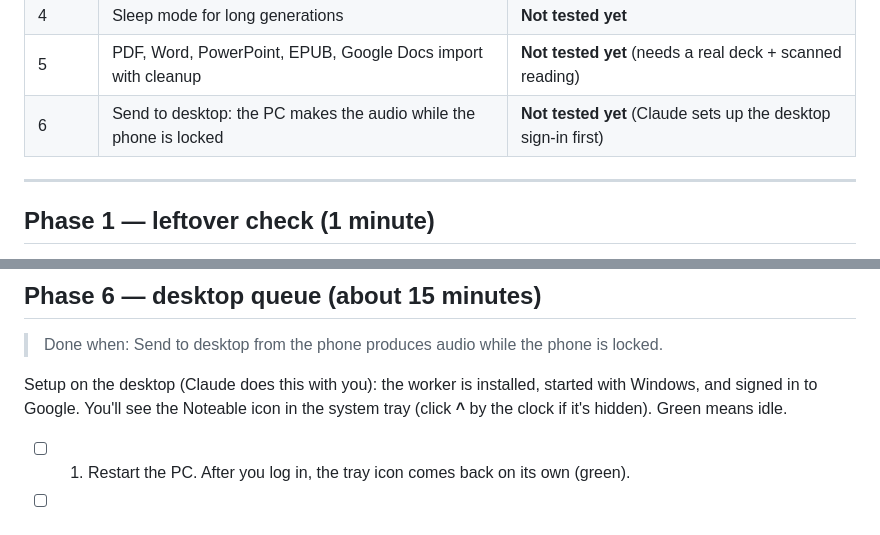
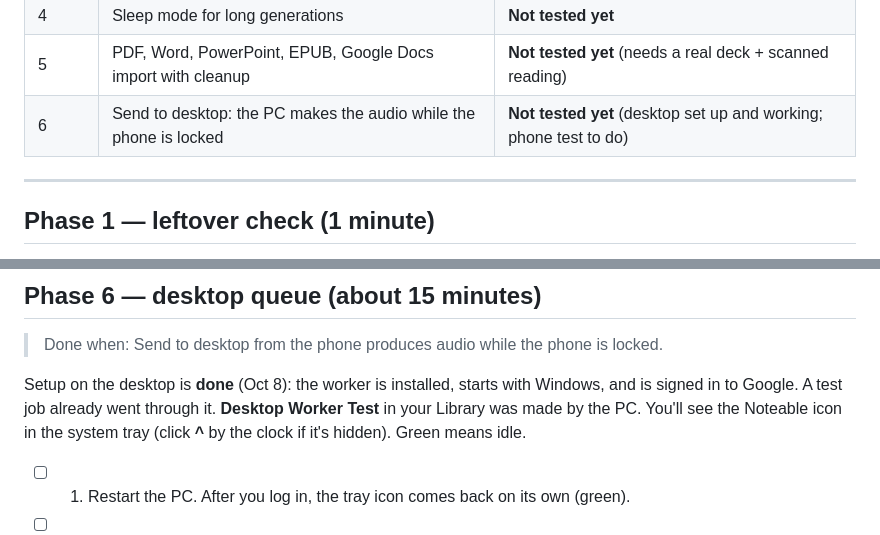
Before and after one commit to IRobertRock/noteable, a Markdown page: docs/TESTING.md, 2 parts joined by grey strips. GitHub-like rendering.

```diff
--- a/docs/TESTING.md
+++ b/docs/TESTING.md
@@ -14,7 +14,7 @@ Everything waiting for you to test, newest phase last. Work through it whenever
 | 3 | Player, reading view, offline, laptop → phone resume | **Not tested yet** |
 | 4 | Sleep mode for long generations | **Not tested yet** |
 | 5 | PDF, Word, PowerPoint, EPUB, Google Docs import with cleanup | **Not tested yet** (needs a real deck + scanned reading) |
-| 6 | Send to desktop: the PC makes the audio while the phone is locked | **Not tested yet** (Claude sets up the desktop sign-in first) |
+| 6 | Send to desktop: the PC makes the audio while the phone is locked | **Not tested yet** (desktop set up and working; phone test to do) |
 
 ---
 
@@ -98,7 +98,7 @@ Also worth a quick try:
 
 > Done when: Send to desktop from the phone produces audio while the phone is locked.
 
-Setup on the desktop (Claude does this with you): the worker is installed, started with Windows, and signed in to Google. You'll see the Noteable icon in the system tray (click **^** by the clock if it's hidden). Green means idle.
+Setup on the desktop is **done** (Oct 8): the worker is installed, starts with Windows, and is signed in to Google. A test job already went through it. **Desktop Worker Test** in your Library was made by the PC. You'll see the Noteable icon in the system tray (click **^** by the clock if it's hidden). Green means idle.
 
 - [ ] 1. Restart the PC. After you log in, the tray icon comes back on its own (green).
 - [ ] 2. On the S23: put a markdown file of about 10 minutes in the Inbox (or use **phase-4-gate-test.md** if you haven't imported it yet) and **Import** it.
```
Also changed, not shown: docs/phases/phase-6.md (+7 -5 lines).
